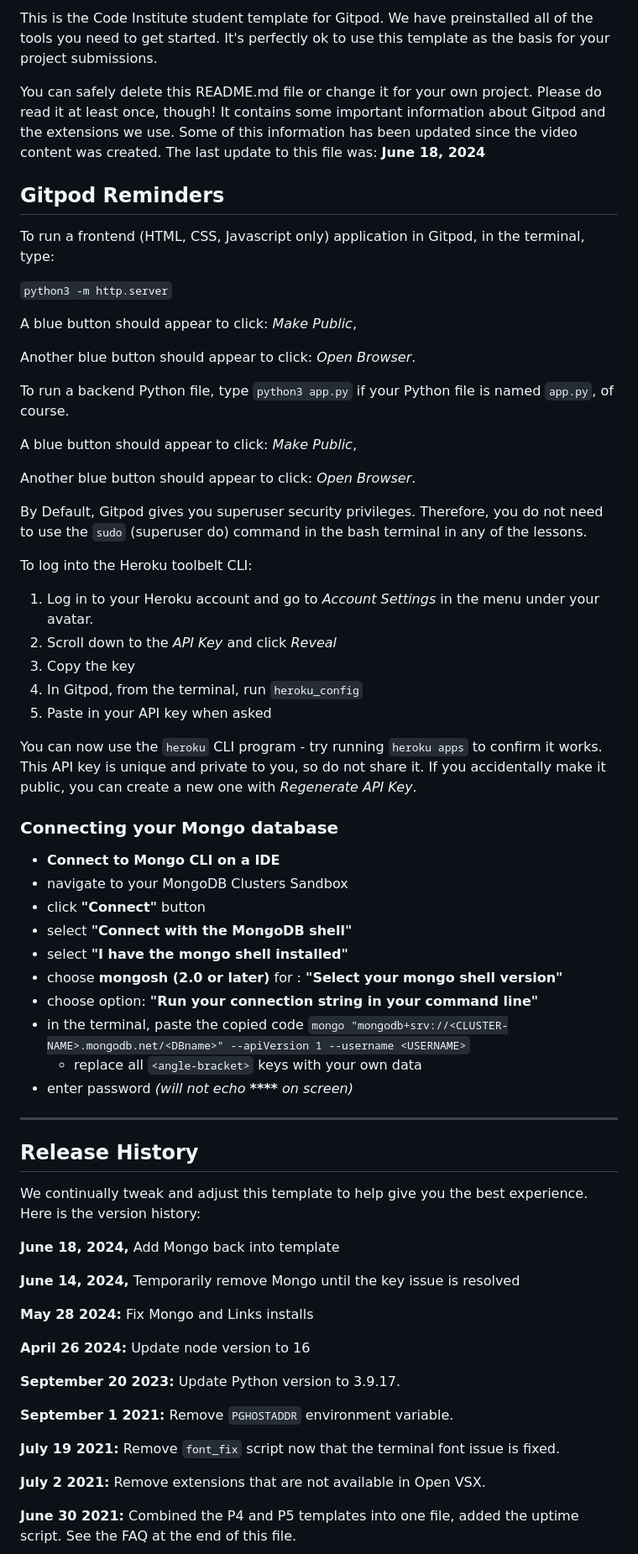
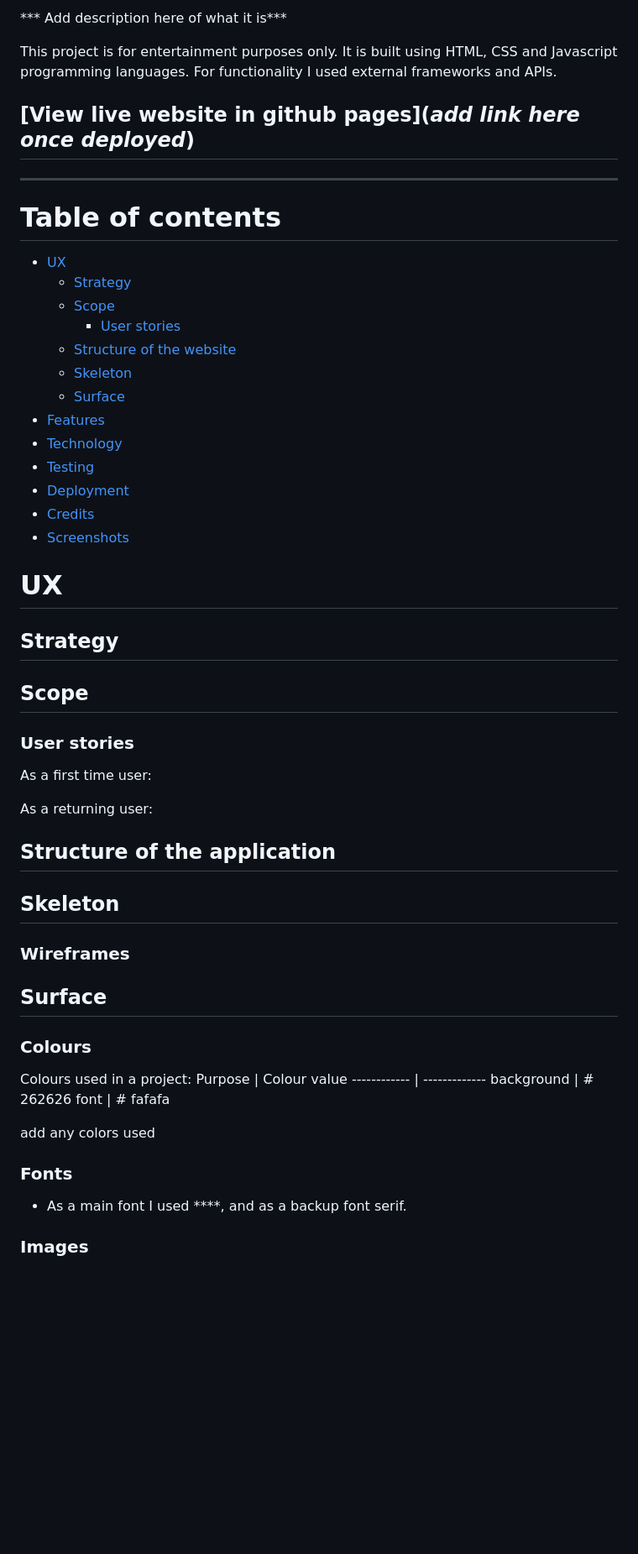
Before and after one commit to Al3x-G/MP2MemoryGame, a Markdown page: README.md, the part around one of its changes. Shown at 84% size. Rendered like a GitHub page; blank space fills up the shorter version.

Commit message:
Add barebones README.md file to plan project

```diff
--- a/README.md
+++ b/README.md
@@ -4,70 +5,62 @@ Welcome USER_NAME,
 
-This is the Code Institute student template for Gitpod. We have preinstalled all of the tools you need to get started. It's perfectly ok to use this template as the basis for your project submissions.
+*** Add description here of what it is***
 
-You can safely delete this README.md file or change it for your own project. Please do read it at least once, though! It contains some important information about Gitpod and the extensions we use. Some of this information has been updated since the video content was created. The last update to this file was: **June 18, 2024**
+This project is for entertainment purposes only.
+It is built using HTML, CSS and Javascript programming languages.
+For functionality I used external frameworks and APIs.
 
-## Gitpod Reminders
+## [View live website in github pages](***add link here once deployed***)
+---
+# Table of contents
 
-To run a frontend (HTML, CSS, Javascript only) application in Gitpod, in the terminal, type:
+- [UX](#ux)
+    - [Strategy](#strategy)
+    - [Scope](#scope)
+        - [User stories](#user-stories)
+    - [Structure of the website](#structure-of-the-website)
+    - [Skeleton](#skeleton)
+    - [Surface](#surface)
+- [Features](#features)
+- [Technology](#technology)
+- [Testing](#testing)
+- [Deployment](#deployment)
+- [Credits](#credits)
+- [Screenshots](#screenshots)
 
-`python3 -m http.server`
+# UX
 
-A blue button should appear to click: _Make Public_,
+## Strategy
 
-Another blue button should appear to click: _Open Browser_.
+## Scope
 
-To run a backend Python file, type `python3 app.py` if your Python file is named `app.py`, of course.
+### User stories
 
-A blue button should appear to click: _Make Public_,
+As a first time user:
 
-Another blue button should appear to click: _Open Browser_.
+As a returning user:
 
-By Default, Gitpod gives you superuser security privileges. Therefore, you do not need to use the `sudo` (superuser do) command in the bash terminal in any of the lessons.
 
-To log into the Heroku toolbelt CLI:
+## Structure of the application
 
-1. Log in to your Heroku account and go to *Account Settings* in the menu under your avatar.
-2. Scroll down to the *API Key* and click *Reveal*
-3. Copy the key
-4. In Gitpod, from the terminal, run `heroku_config`
-5. Paste in your API key when asked
+## Skeleton
 
-You can now use the `heroku` CLI program - try running `heroku apps` to confirm it works. This API key is unique and private to you, so do not share it. If you accidentally make it public, you can create a new one with _Regenerate API Key_.
+### Wireframes
 
-### Connecting your Mongo database
+## Surface
 
-- **Connect to Mongo CLI on a IDE**
-- navigate to your MongoDB Clusters Sandbox
-- click **"Connect"** button
-- select **"Connect with the MongoDB shell"**
-- select **"I have the mongo shell installed"**
-- choose **mongosh (2.0 or later)** for : **"Select your mongo shell version"**
-- choose option: **"Run your connection string in your command line"**
-- in the terminal, paste the copied code `mongo "mongodb+srv://<CLUSTER-NAME>.mongodb.net/<DBname>" --apiVersion 1 --username <USERNAME>`
-  - replace all `<angle-bracket>` keys with your own data
-- enter password _(will not echo **\*\*\*\*** on screen)_
+### Colours
 
-------
+Colours used in a project:
+Purpose | Colour value
+------------ | -------------
+background | # 262626
+font | # fafafa
 
-## Release History
+add any colors used
 
-We continually tweak and adjust this template to help give you the best experience. Here is the version history:
+### Fonts
 
-**June 18, 2024,** Add Mongo back into template
+* As a main font I used ****, and as a backup font serif.
 
-**June 14, 2024,** Temporarily remove Mongo until the key issue is resolved
+### Images
 
-**May 28 2024:** Fix Mongo and Links installs
-
-**April 26 2024:** Update node version to 16
-
-**September 20 2023:** Update Python version to 3.9.17.
-
-**September 1 2021:** Remove `PGHOSTADDR` environment variable.
-
-**July 19 2021:** Remove `font_fix` script now that the terminal font issue is fixed.
-
-**July 2 2021:** Remove extensions that are not available in Open VSX.
-
-**June 30 2021:** Combined the P4 and P5 templates into one file, added the uptime script. See the FAQ at the end of this file.
-
```
Also changed, not shown: other parts of README.md (+88 -57 lines).
